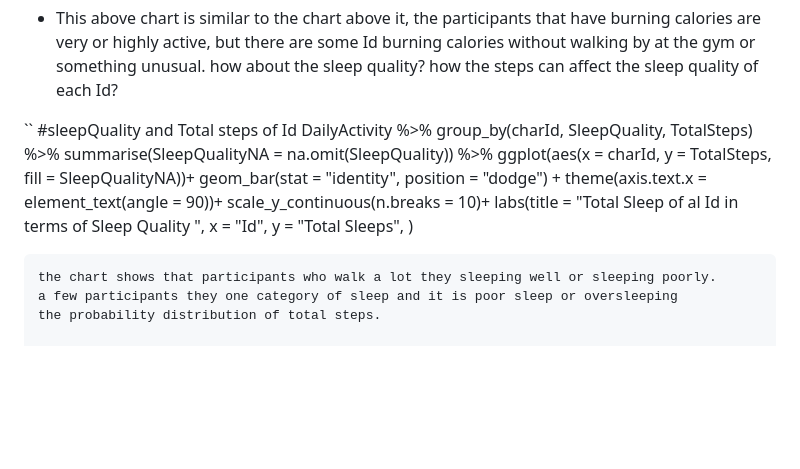
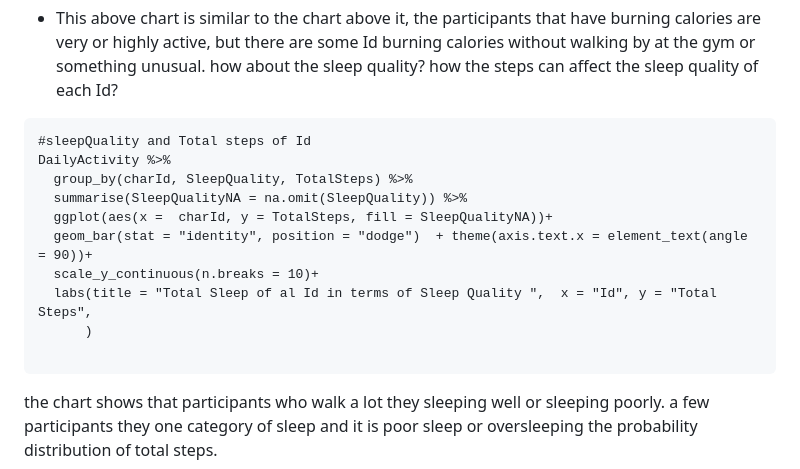
Before and after one commit to badeeer/BellaBeatCapstoneProject, a Markdown page: capstone.md, the part around the change. GitHub-like rendering; blank space fills up the shorter version.

````diff
--- a/capstone.md
+++ b/capstone.md
@@ -983,7 +983,7 @@ ggplot(DailyActivity, aes(x = charId, y = Calories, fill = typeOfActivity))+
 - This above chart is similar to the chart above it, the participants that have burning calories are very or highly active, but there are some Id burning calories without walking by at the gym or something unusual.
  how about the sleep quality? how the steps can affect the sleep quality of each Id?
 
-``
+```
 #sleepQuality and Total steps of Id
 DailyActivity %>%
   group_by(charId, SleepQuality, TotalSteps) %>%
@@ -991,7 +991,7 @@ DailyActivity %>%
   ggplot(aes(x =  charId, y = TotalSteps, fill = SleepQualityNA))+
   geom_bar(stat = "identity", position = "dodge")  + theme(axis.text.x = element_text(angle = 90))+
   scale_y_continuous(n.breaks = 10)+
-  labs(title = "Total Sleep of al Id in terms of Sleep Quality ",  x = "Id", y = "Total Sleeps",
+  labs(title = "Total Sleep of al Id in terms of Sleep Quality ",  x = "Id", y = "Total Steps",
       )
 
 ```
````
